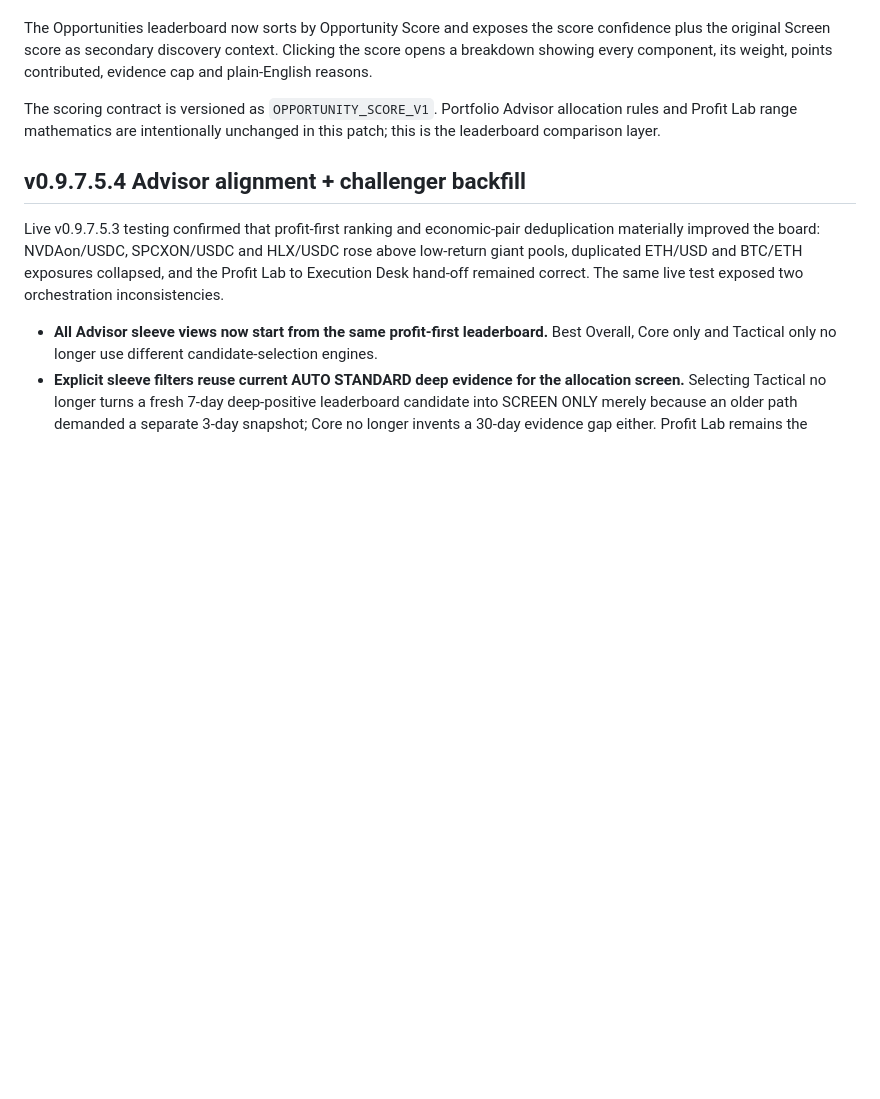
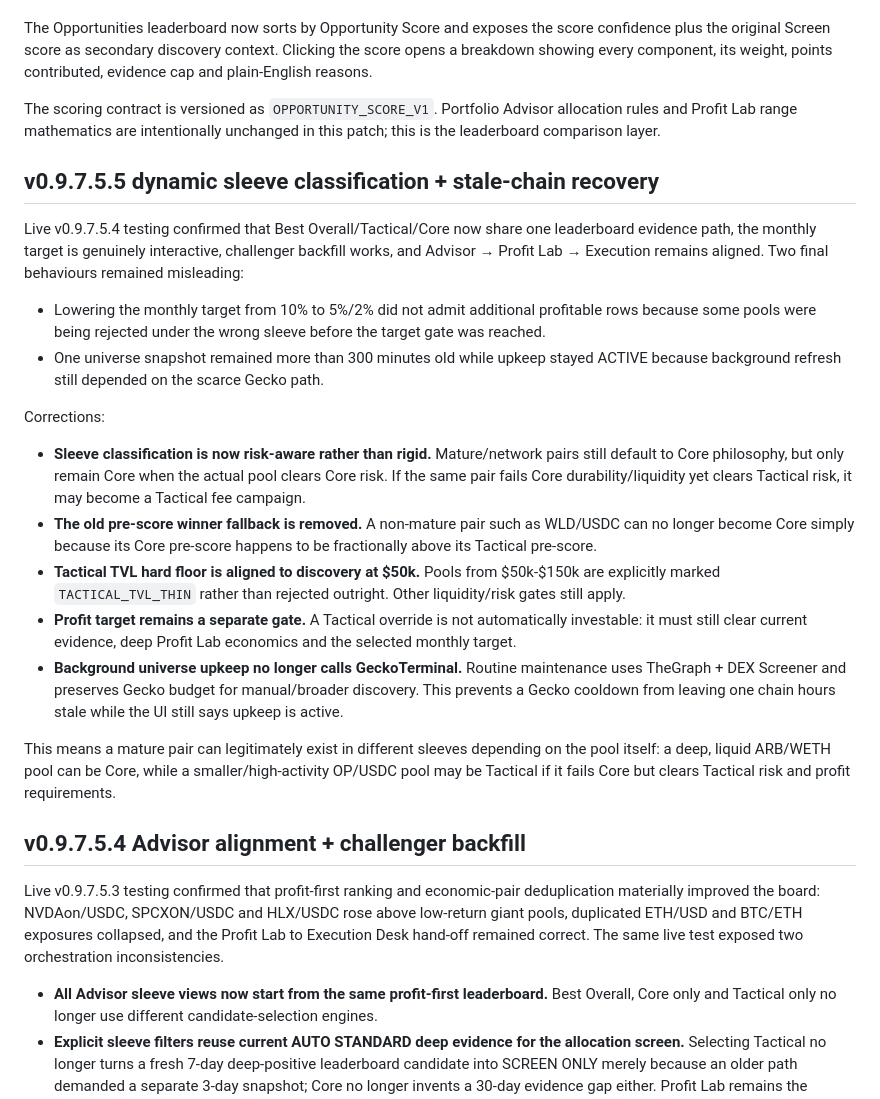
Before and after one commit to deanhall-rgb/lp-manager, a Markdown page: README.md, the part around the change. GitHub-like rendering; blank space fills up the shorter version.

Commit message:
docs: record v0.9.7.5.5 dynamic sleeve and stale-chain fixes

```diff
--- a/README.md
+++ b/README.md
@@ -491,6 +491,23 @@ The Opportunities leaderboard now sorts by Opportunity Score and exposes the sco
 
 The scoring contract is versioned as `OPPORTUNITY_SCORE_V1`. Portfolio Advisor allocation rules and Profit Lab range mathematics are intentionally unchanged in this patch; this is the leaderboard comparison layer.
 
+## v0.9.7.5.5 dynamic sleeve classification + stale-chain recovery
+
+Live v0.9.7.5.4 testing confirmed that Best Overall/Tactical/Core now share one leaderboard evidence path, the monthly target is genuinely interactive, challenger backfill works, and Advisor → Profit Lab → Execution remains aligned. Two final behaviours remained misleading:
+
+- Lowering the monthly target from 10% to 5%/2% did not admit additional profitable rows because some pools were being rejected under the wrong sleeve before the target gate was reached.
+- One universe snapshot remained more than 300 minutes old while upkeep stayed ACTIVE because background refresh still depended on the scarce Gecko path.
+
+Corrections:
+
+- **Sleeve classification is now risk-aware rather than rigid.** Mature/network pairs still default to Core philosophy, but only remain Core when the actual pool clears Core risk. If the same pair fails Core durability/liquidity yet clears Tactical risk, it may become a Tactical fee campaign.
+- **The old pre-score winner fallback is removed.** A non-mature pair such as WLD/USDC can no longer become Core simply because its Core pre-score happens to be fractionally above its Tactical pre-score.
+- **Tactical TVL hard floor is aligned to discovery at $50k.** Pools from $50k-$150k are explicitly marked `TACTICAL_TVL_THIN` rather than rejected outright. Other liquidity/risk gates still apply.
+- **Profit target remains a separate gate.** A Tactical override is not automatically investable: it must still clear current evidence, deep Profit Lab economics and the selected monthly target.
+- **Background universe upkeep no longer calls GeckoTerminal.** Routine maintenance uses TheGraph + DEX Screener and preserves Gecko budget for manual/broader discovery. This prevents a Gecko cooldown from leaving one chain hours stale while the UI still says upkeep is active.
+
+This means a mature pair can legitimately exist in different sleeves depending on the pool itself: a deep, liquid ARB/WETH pool can be Core, while a smaller/high-activity OP/USDC pool may be Tactical if it fails Core but clears Tactical risk and profit requirements.
+
 ## v0.9.7.5.4 Advisor alignment + challenger backfill
 
 Live v0.9.7.5.3 testing confirmed that profit-first ranking and economic-pair deduplication materially improved the board: NVDAon/USDC, SPCXON/USDC and HLX/USDC rose above low-return giant pools, duplicated ETH/USD and BTC/ETH exposures collapsed, and the Profit Lab to Execution Desk hand-off remained correct. The same live test exposed two orchestration inconsistencies.
```
